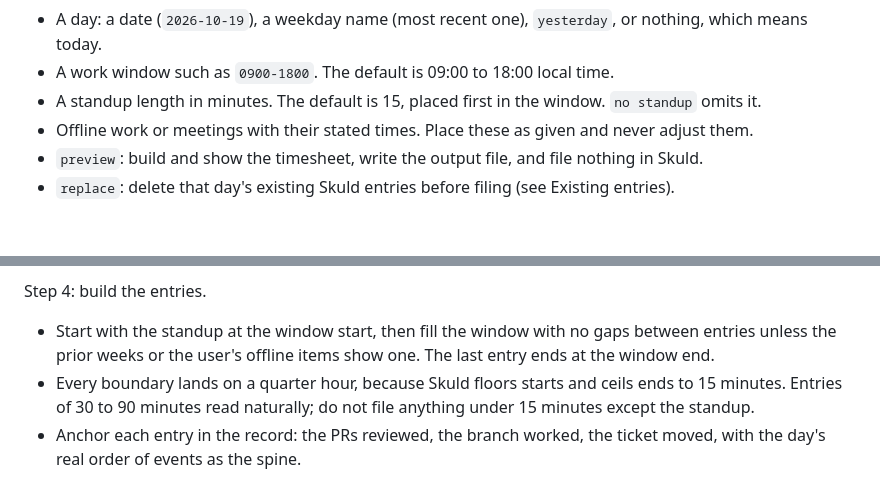
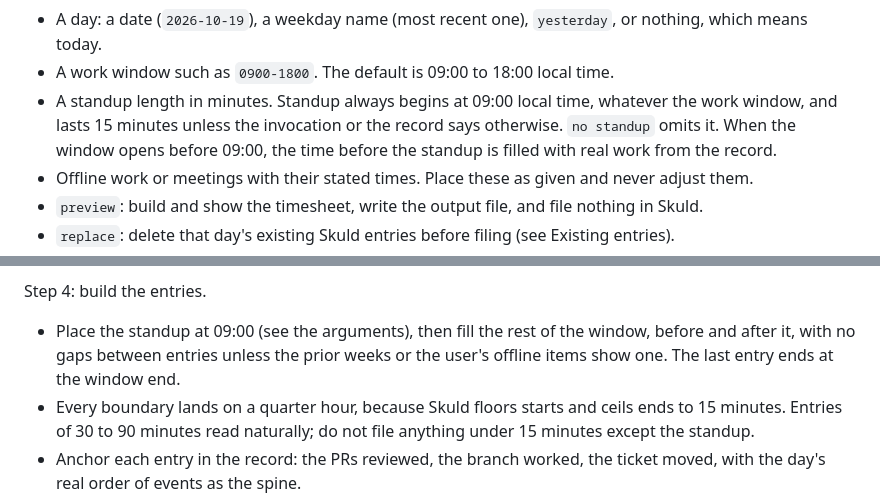
Before and after one commit to MickeyMullin/pit-crew, a Markdown page: prompts/report/timesheet-day.md, 2 parts joined by grey strips. GitHub-like rendering; blank space fills up the shorter version.

Commit message:
timesheet-day: standup always starts at 09:00 for 15 minutes unless told otherwise

```diff
--- a/prompts/report/timesheet-day.md
+++ b/prompts/report/timesheet-day.md
@@ -4,7 +4,7 @@ Arguments, all optional and in any order:
 
 - A day: a date (`2026-10-19`), a weekday name (most recent one), `yesterday`, or nothing, which means today.
 - A work window such as `0900-1800`. The default is 09:00 to 18:00 local time.
-- A standup length in minutes. The default is 15, placed first in the window. `no standup` omits it.
+- A standup length in minutes. Standup always begins at 09:00 local time, whatever the work window, and lasts 15 minutes unless the invocation or the record says otherwise. `no standup` omits it. When the window opens before 09:00, the time before the standup is filled with real work from the record.
 - Offline work or meetings with their stated times. Place these as given and never adjust them.
 - `preview`: build and show the timesheet, write the output file, and file nothing in Skuld.
 - `replace`: delete that day's existing Skuld entries before filing (see Existing entries).
@@ -20,7 +20,7 @@ Step 3: learn the house style before writing anything. Call the Skuld API (below
 
 Step 4: build the entries.
 
-- Start with the standup at the window start, then fill the window with no gaps between entries unless the prior weeks or the user's offline items show one. The last entry ends at the window end.
+- Place the standup at 09:00 (see the arguments), then fill the rest of the window, before and after it, with no gaps between entries unless the prior weeks or the user's offline items show one. The last entry ends at the window end.
 - Every boundary lands on a quarter hour, because Skuld floors starts and ceils ends to 15 minutes. Entries of 30 to 90 minutes read naturally; do not file anything under 15 minutes except the standup.
 - Anchor each entry in the record: the PRs reviewed, the branch worked, the ticket moved, with the day's real order of events as the spine.
 - The record rarely covers the whole window. When the user asks for it (or the window is wider than the recorded activity), extend the heaviest recorded activity into the unrecorded stretches, earlier or later, and for today only, extrapolate whatever is in progress now forward to the window end. For a past day there is no in-progress work, so extend the last substantial block instead. Never invent a different kind of work than the record shows, never file activity under a ticket the record does not tie it to, and never move an offline item the user timed.
```
